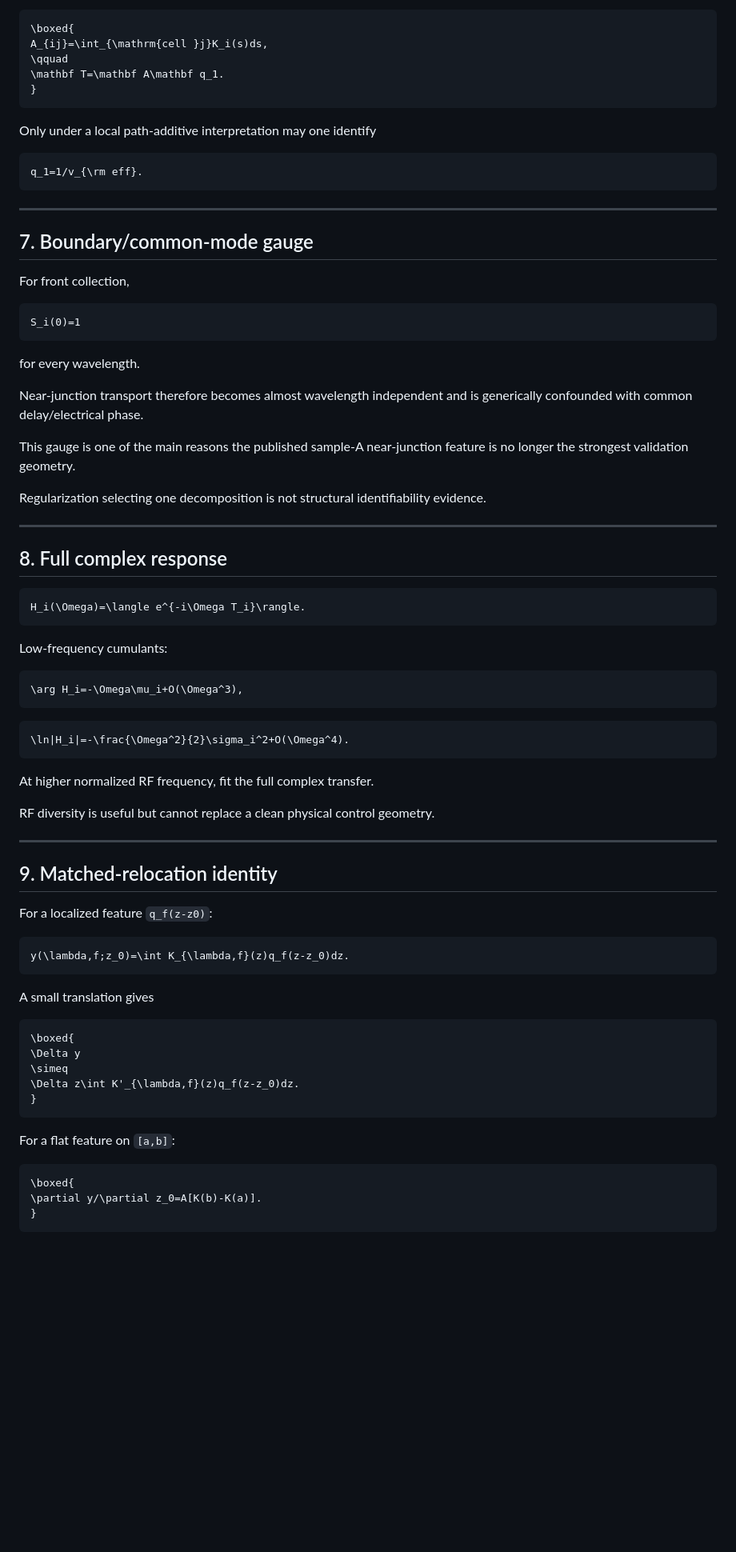
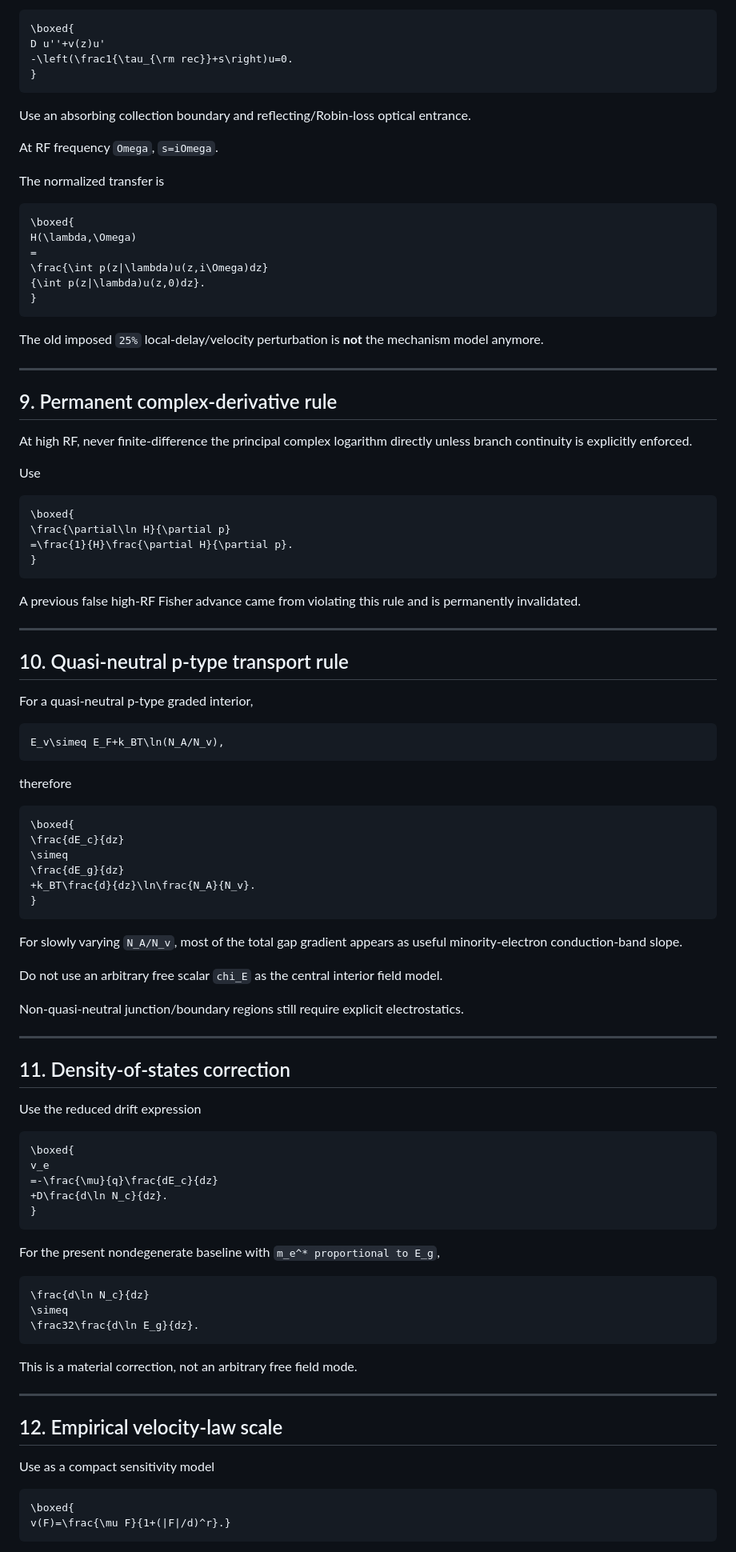
Before and after one commit to Kajin-0/gendanken_2, a Markdown page: AGENTS.md, the part around one of its changes. Shown at 80% size. Drawn GitHub-style; blank space fills up the shorter version.

````diff
--- a/AGENTS.md
+++ b/AGENTS.md
@@ -230,83 +264,104 @@ Use cell-integrated kernels:
 
 ```math
 \boxed{
-A_{ij}=\int_{\mathrm{cell }j}K_i(s)ds,
-\qquad
-\mathbf T=\mathbf A\mathbf q_1.
+D u''+v(z)u'
+-\left(\frac1{\tau_{\rm rec}}+s\right)u=0.
 }
 ```
 
-Only under a local path-additive interpretation may one identify
+Use an absorbing collection boundary and reflecting/Robin-loss optical entrance.
+
+At RF frequency `Omega`, `s=iOmega`.
+
+The normalized transfer is
 
 ```math
-q_1=1/v_{\rm eff}.
+\boxed{
+H(\lambda,\Omega)
+=
+\frac{\int p(z|\lambda)u(z,i\Omega)dz}
+{\int p(z|\lambda)u(z,0)dz}.
+}
 ```
+
+The old imposed `25%` local-delay/velocity perturbation is **not** the mechanism model anymore.
 
 ---
 
-## 7. Boundary/common-mode gauge
+## 9. Permanent complex-derivative rule
 
-For front collection,
+At high RF, never finite-difference the principal complex logarithm directly unless branch continuity is explicitly enforced.
+
+Use
 
 ```math
-S_i(0)=1
+\boxed{
+\frac{\partial\ln H}{\partial p}
+=\frac{1}{H}\frac{\partial H}{\partial p}.
+}
 ```
 
-for every wavelength.
-
-Near-junction transport therefore becomes almost wavelength independent and is generically confounded with common delay/electrical phase.
-
-This gauge is one of the main reasons the published sample-A near-junction feature is no longer the strongest validation geometry.
-
-Regularization selecting one decomposition is not structural identifiability evidence.
+A previous false high-RF Fisher advance came from violating this rule and is permanently invalidated.
 
 ---
 
-## 8. Full complex response
+## 10. Quasi-neutral p-type transport rule
+
+For a quasi-neutral p-type graded interior,
 
 ```math
-H_i(\Omega)=\langle e^{-i\Omega T_i}\rangle.
+E_v\simeq E_F+k_BT\ln(N_A/N_v),
 ```
 
-Low-frequency cumulants:
+therefore
 
 ```math
-\arg H_i=-\Omega\mu_i+O(\Omega^3),
+\boxed{
+\frac{dE_c}{dz}
+\simeq
+\frac{dE_g}{dz}
++k_BT\frac{d}{dz}\ln\frac{N_A}{N_v}.
+}
 ```
 
-```math
-\ln|H_i|=-\frac{\Omega^2}{2}\sigma_i^2+O(\Omega^4).
-```
+For slowly varying `N_A/N_v`, most of the total gap gradient appears as useful minority-electron conduction-band slope.
 
-At higher normalized RF frequency, fit the full complex transfer.
+Do not use an arbitrary free scalar `chi_E` as the central interior field model.
 
-RF diversity is useful but cannot replace a clean physical control geometry.
+Non-quasi-neutral junction/boundary regions still require explicit electrostatics.
 
 ---
 
-## 9. Matched-relocation identity
+## 11. Density-of-states correction
 
-For a localized feature `q_f(z-z0)`:
-
-```math
-y(\lambda,f;z_0)=\int K_{\lambda,f}(z)q_f(z-z_0)dz.
-```
-
-A small translation gives
+Use the reduced drift expression
 
 ```math
 \boxed{
-\Delta y
-\simeq
-\Delta z\int K'_{\lambda,f}(z)q_f(z-z_0)dz.
+v_e
+=-\frac{\mu}{q}\frac{dE_c}{dz}
++D\frac{d\ln N_c}{dz}.
 }
 ```
 
-For a flat feature on `[a,b]`:
+For the present nondegenerate baseline with `m_e^* proportional to E_g`,
+
+```math
+\frac{d\ln N_c}{dz}
+\simeq
+\frac32\frac{d\ln E_g}{dz}.
+```
+
+This is a material correction, not an arbitrary free field mode.
+
+---
+
+## 12. Empirical velocity-law scale
+
+Use as a compact sensitivity model
 
 ```math
 \boxed{
-\partial y/\partial z_0=A[K(b)-K(a)].
-}
+v(F)=\frac{\mu F}{1+(|F|/d)^r}.}
 ```
 
````
Also changed, not shown: other parts of AGENTS.md (+232 -207 lines).
